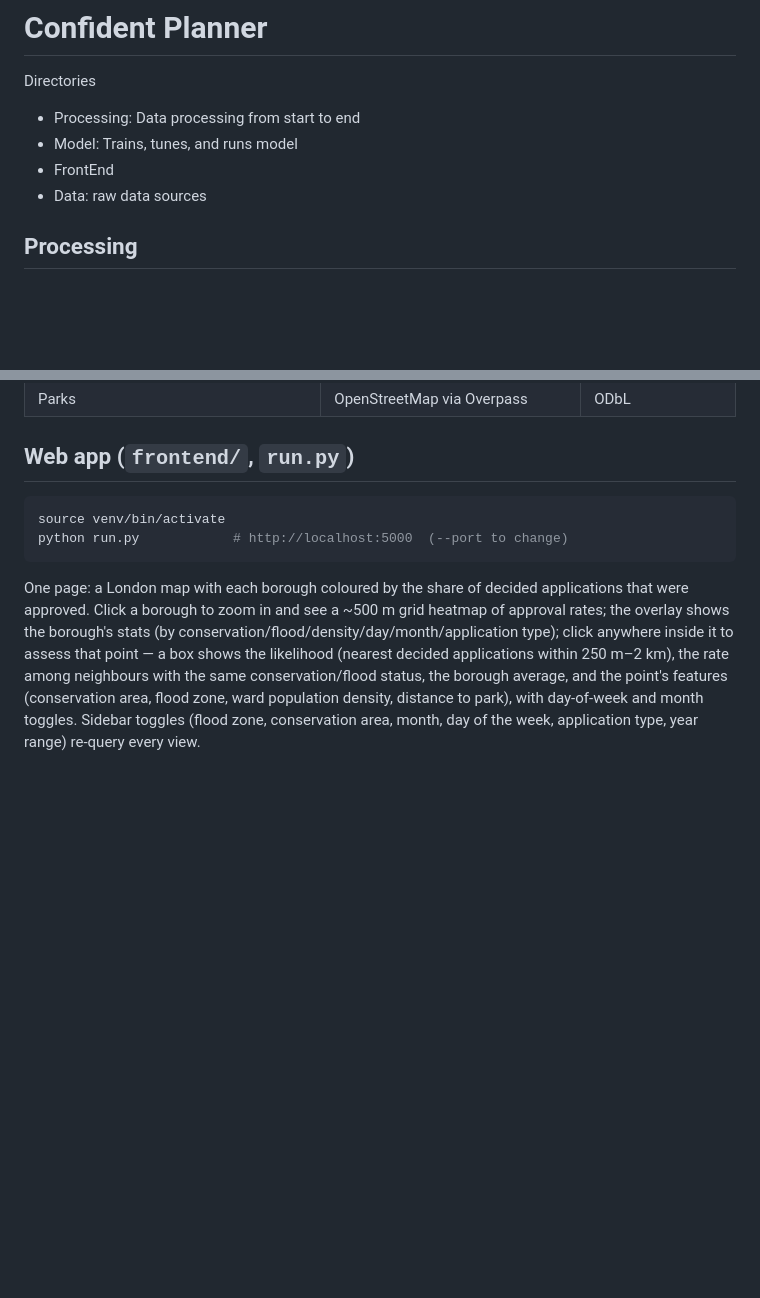
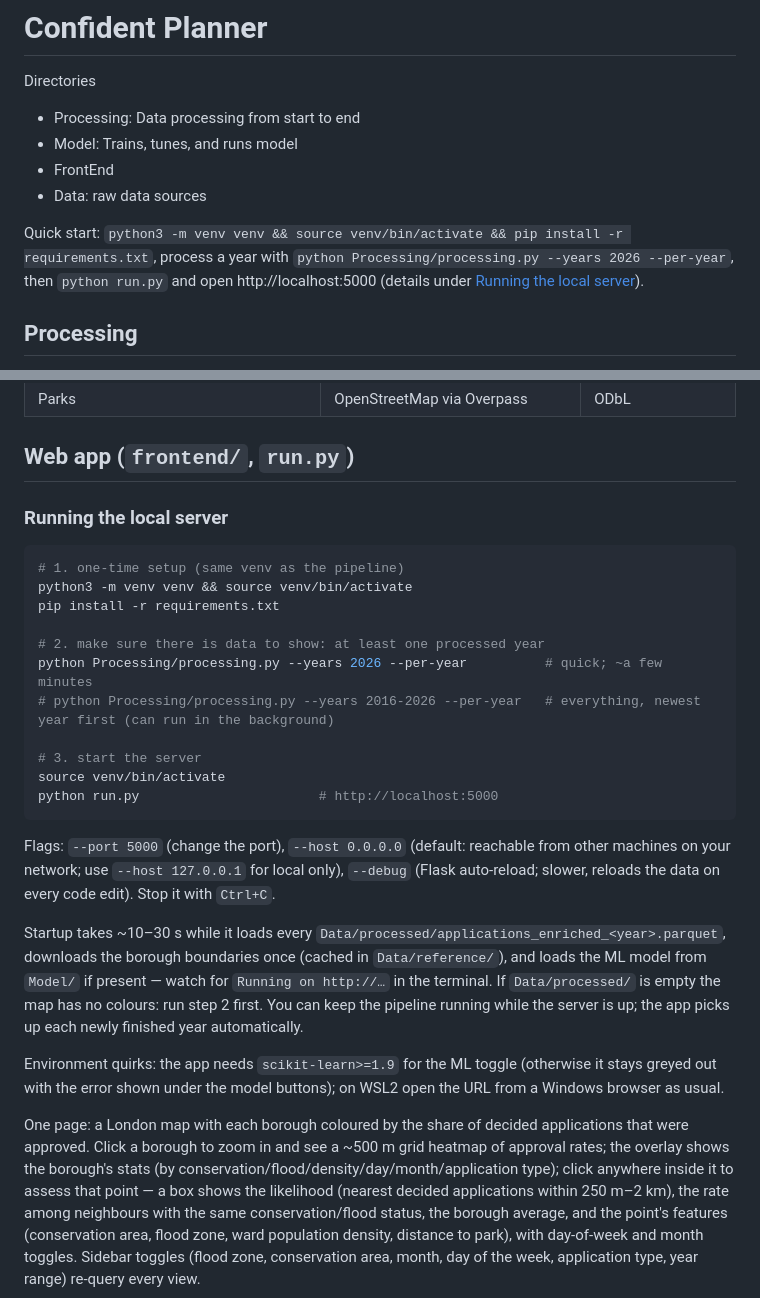
Before and after one commit to athuler/ConfidentPlanner, a Markdown page: README.md, 2 parts joined by grey strips. GitHub-like rendering; blank space fills up the shorter version.

````diff
--- a/README.md
+++ b/README.md
@@ -5,6 +5,10 @@ Directories
 - Model: Trains, tunes, and runs model
 - FrontEnd
 - Data: raw data sources
+
+Quick start: `python3 -m venv venv && source venv/bin/activate && pip install -r requirements.txt`, process a year with
+`python Processing/processing.py --years 2026 --per-year`, then `python run.py` and open http://localhost:5000
+(details under [Running the local server](#running-the-local-server)).
 
 ## Processing
 
@@ -71,10 +75,33 @@ A repeat run makes no API calls except one cheap count per year. Set `LONDON_DAT
 
 ## Web app (`frontend/`, `run.py`)
 
+### Running the local server
+
 ```bash
+# 1. one-time setup (same venv as the pipeline)
+python3 -m venv venv && source venv/bin/activate
+pip install -r requirements.txt
+
+# 2. make sure there is data to show: at least one processed year
+python Processing/processing.py --years 2026 --per-year          # quick; ~a few minutes
+# python Processing/processing.py --years 2016-2026 --per-year   # everything, newest year first (can run in the background)
+
+# 3. start the server
 source venv/bin/activate
-python run.py            # http://localhost:5000  (--port to change)
+python run.py                       # http://localhost:5000
 ```
+
+Flags: `--port 5000` (change the port), `--host 0.0.0.0` (default: reachable from other machines on your network; use
+`--host 127.0.0.1` for local only), `--debug` (Flask auto-reload; slower, reloads the data on every code edit).
+Stop it with `Ctrl+C`.
+
+Startup takes ~10–30 s while it loads every `Data/processed/applications_enriched_<year>.parquet`, downloads the
+borough boundaries once (cached in `Data/reference/`), and loads the ML model from `Model/` if present — watch for
+`Running on http://…` in the terminal. If `Data/processed/` is empty the map has no colours: run step 2 first.
+You can keep the pipeline running while the server is up; the app picks up each newly finished year automatically.
+
+Environment quirks: the app needs `scikit-learn>=1.9` for the ML toggle (otherwise it stays greyed out with the
+error shown under the model buttons); on WSL2 open the URL from a Windows browser as usual.
 
 One page: a London map with each borough coloured by the share of decided applications that were approved.
 Click a borough to zoom in and see a ~500 m grid heatmap of approval rates; the overlay shows the borough's stats (by conservation/flood/density/day/month/application type);
````
